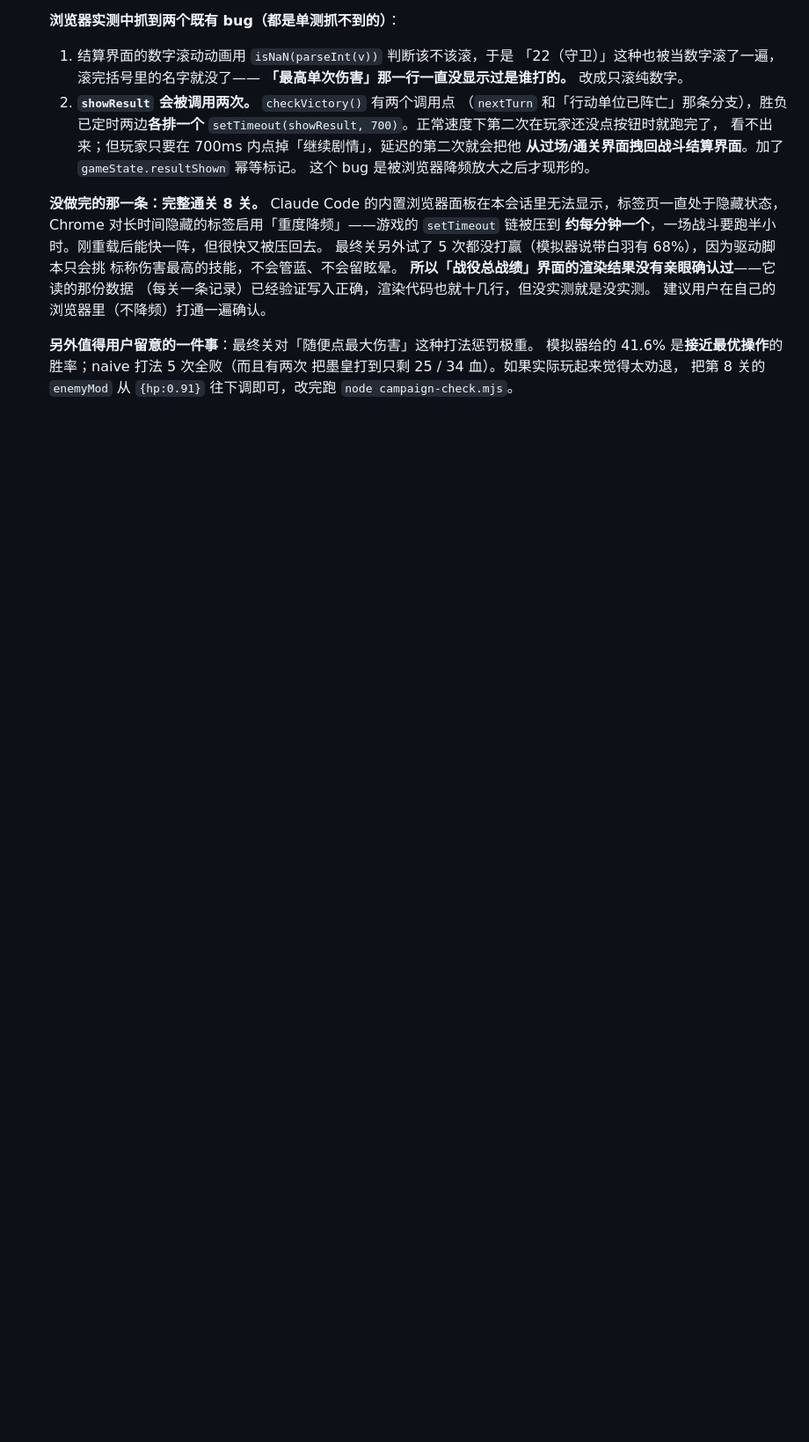
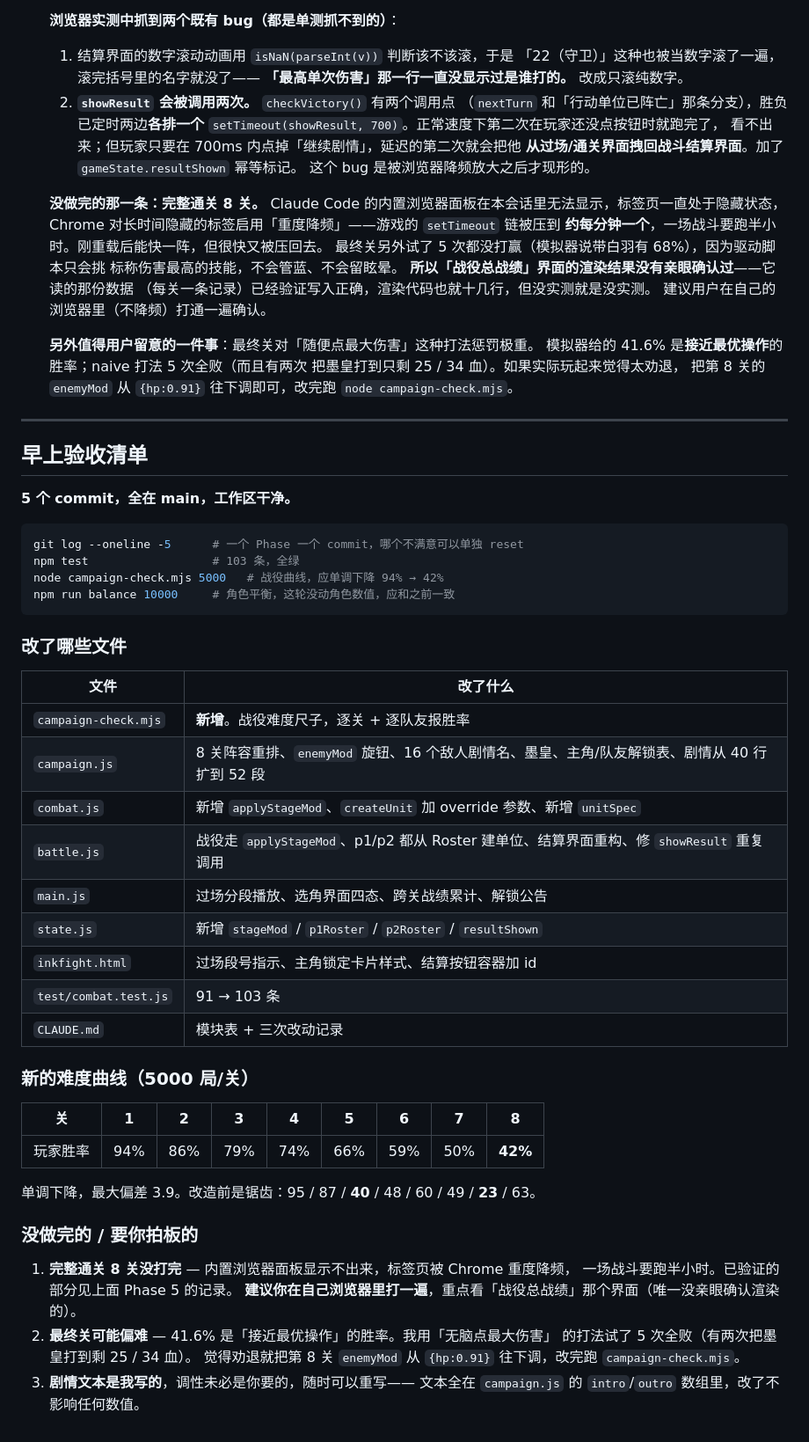
Before and after one commit to hoshikawa-ishibi/inkfight, a Markdown page: CAMPAIGN_PLAN.md, the part around the change. Shown at 88% size. GitHub-like rendering; blank space fills up the shorter version.

Commit message:
战役计划收尾：补一份早上验收清单
Co-Authored-By: Claude Opus 5 <noreply@anthropic.com>

````diff
--- a/CAMPAIGN_PLAN.md
+++ b/CAMPAIGN_PLAN.md
@@ -424,3 +424,49 @@ if(gameState.mode==='ai'){
   模拟器给的 41.6% 是**接近最优操作**的胜率；naive 打法 5 次全败（而且有两次
   把墨皇打到只剩 25 / 34 血）。如果实际玩起来觉得太劝退，
   把第 8 关的 `enemyMod` 从 `{hp:0.91}` 往下调即可，改完跑 `node campaign-check.mjs`。
+
+---
+
+## 早上验收清单
+
+**5 个 commit，全在 main，工作区干净。**
+
+```bash
+git log --oneline -5      # 一个 Phase 一个 commit，哪个不满意可以单独 reset
+npm test                  # 103 条，全绿
+node campaign-check.mjs 5000   # 战役曲线，应单调下降 94% → 42%
+npm run balance 10000     # 角色平衡，这轮没动角色数值，应和之前一致
+```
+
+### 改了哪些文件
+
+| 文件 | 改了什么 |
+|---|---|
+| `campaign-check.mjs` | **新增**。战役难度尺子，逐关 + 逐队友报胜率 |
+| `campaign.js` | 8 关阵容重排、`enemyMod` 旋钮、16 个敌人剧情名、墨皇、主角/队友解锁表、剧情从 40 行扩到 52 段 |
+| `combat.js` | 新增 `applyStageMod`、`createUnit` 加 override 参数、新增 `unitSpec` |
+| `battle.js` | 战役走 `applyStageMod`、p1/p2 都从 Roster 建单位、结算界面重构、修 `showResult` 重复调用 |
+| `main.js` | 过场分段播放、选角界面四态、跨关战绩累计、解锁公告 |
+| `state.js` | 新增 `stageMod` / `p1Roster` / `p2Roster` / `resultShown` |
+| `inkfight.html` | 过场段号指示、主角锁定卡片样式、结算按钮容器加 id |
+| `test/combat.test.js` | 91 → 103 条 |
+| `CLAUDE.md` | 模块表 + 三次改动记录 |
+
+### 新的难度曲线（5000 局/关）
+
+| 关 | 1 | 2 | 3 | 4 | 5 | 6 | 7 | 8 |
+|---|---|---|---|---|---|---|---|---|
+| 玩家胜率 | 94% | 86% | 79% | 74% | 66% | 59% | 50% | **42%** |
+
+单调下降，最大偏差 3.9。改造前是锯齿：95 / 87 / **40** / 48 / 60 / 49 / **23** / 63。
+
+### 没做完的 / 要你拍板的
+
+1. **完整通关 8 关没打完** — 内置浏览器面板显示不出来，标签页被 Chrome 重度降频，
+   一场战斗要跑半小时。已验证的部分见上面 Phase 5 的记录。
+   **建议你在自己浏览器里打一遍**，重点看「战役总战绩」那个界面（唯一没亲眼确认渲染的）。
+2. **最终关可能偏难** — 41.6% 是「接近最优操作」的胜率。我用「无脑点最大伤害」
+   的打法试了 5 次全败（有两次把墨皇打到剩 25 / 34 血）。
+   觉得劝退就把第 8 关 `enemyMod` 从 `{hp:0.91}` 往下调，改完跑 `campaign-check.mjs`。
+3. **剧情文本是我写的**，调性未必是你要的，随时可以重写——
+   文本全在 `campaign.js` 的 `intro`/`outro` 数组里，改了不影响任何数值。
````
